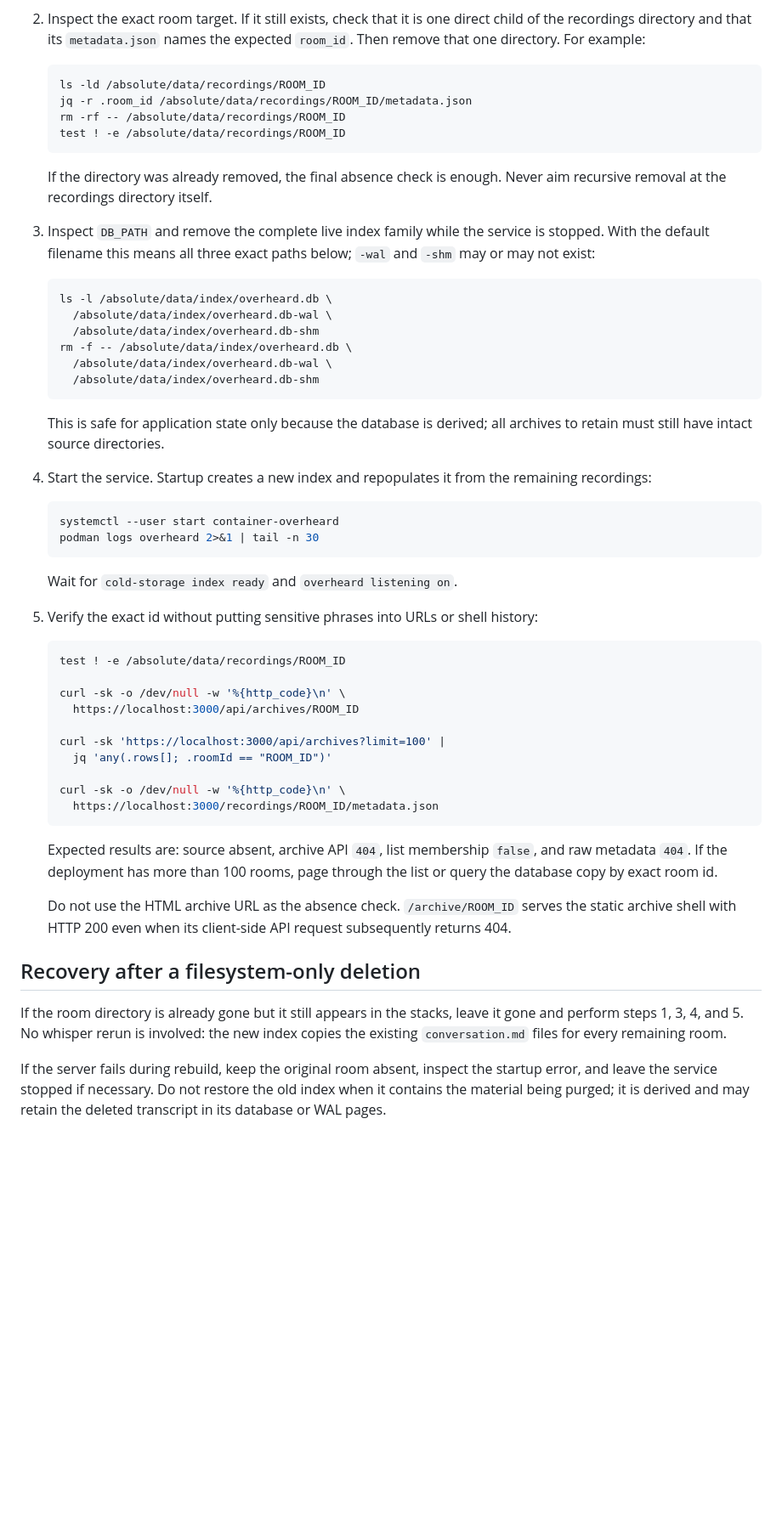
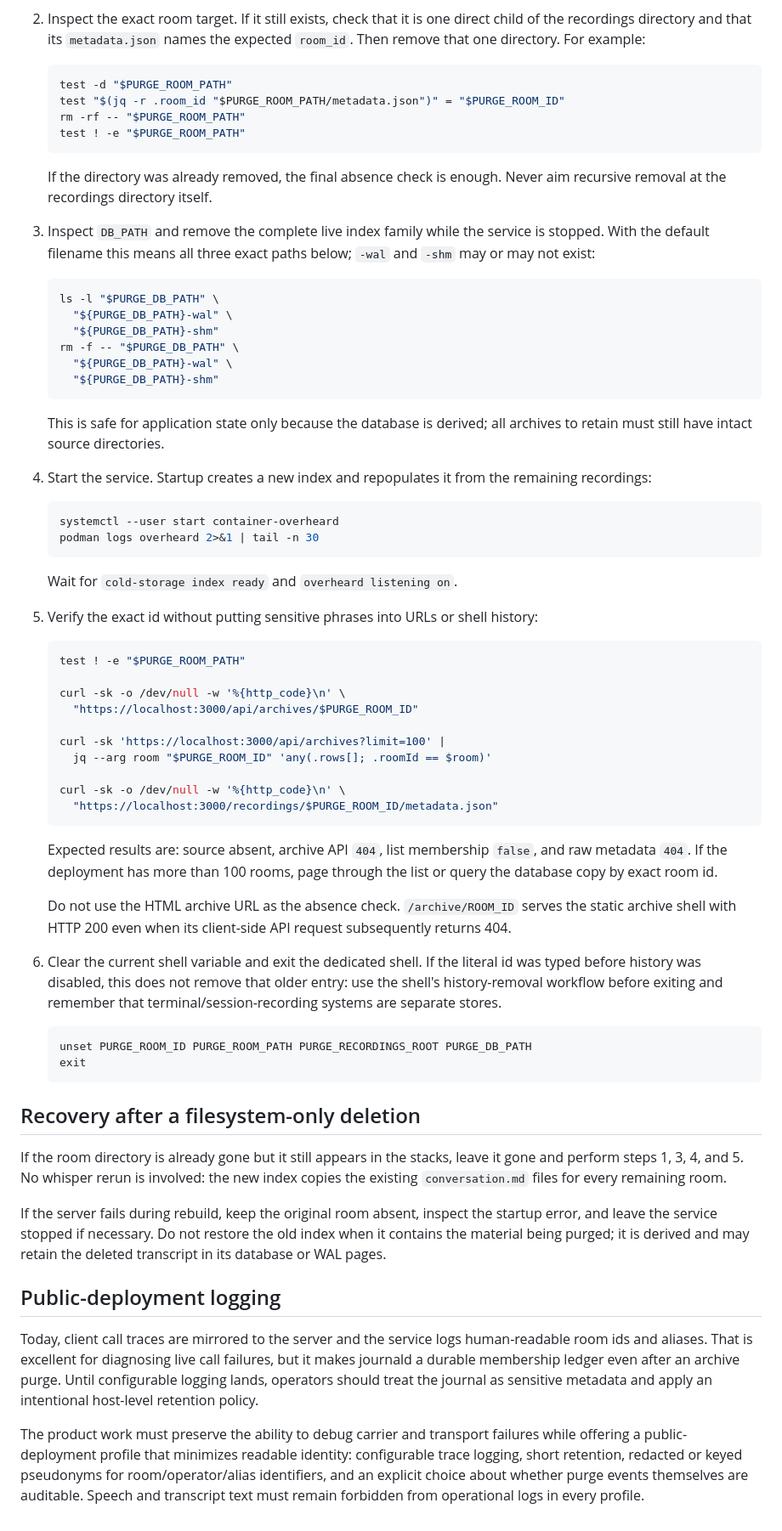
Before and after one commit to toppk/overheard, a Markdown page: docs/archive-purge.md, the part around one of its changes. Shown at 85% size. Drawn GitHub-style; blank space fills up the shorter version.

````diff
--- a/docs/archive-purge.md
+++ b/docs/archive-purge.md
@@ -68,10 +139,10 @@ until both the room and index have been removed.
    names the expected `room_id`. Then remove that one directory. For example:
 
    ```sh
-   ls -ld /absolute/data/recordings/ROOM_ID
-   jq -r .room_id /absolute/data/recordings/ROOM_ID/metadata.json
-   rm -rf -- /absolute/data/recordings/ROOM_ID
-   test ! -e /absolute/data/recordings/ROOM_ID
+   test -d "$PURGE_ROOM_PATH"
+   test "$(jq -r .room_id "$PURGE_ROOM_PATH/metadata.json")" = "$PURGE_ROOM_ID"
+   rm -rf -- "$PURGE_ROOM_PATH"
+   test ! -e "$PURGE_ROOM_PATH"
    ```
 
    If the directory was already removed, the final absence check is enough.
@@ -82,12 +153,12 @@ until both the room and index have been removed.
    paths below; `-wal` and `-shm` may or may not exist:
 
    ```sh
-   ls -l /absolute/data/index/overheard.db \
-     /absolute/data/index/overheard.db-wal \
-     /absolute/data/index/overheard.db-shm
-   rm -f -- /absolute/data/index/overheard.db \
-     /absolute/data/index/overheard.db-wal \
-     /absolute/data/index/overheard.db-shm
+   ls -l "$PURGE_DB_PATH" \
+     "${PURGE_DB_PATH}-wal" \
+     "${PURGE_DB_PATH}-shm"
+   rm -f -- "$PURGE_DB_PATH" \
+     "${PURGE_DB_PATH}-wal" \
+     "${PURGE_DB_PATH}-shm"
    ```
 
    This is safe for application state only because the database is derived;
@@ -107,16 +178,16 @@ until both the room and index have been removed.
    history:
 
    ```sh
-   test ! -e /absolute/data/recordings/ROOM_ID
+   test ! -e "$PURGE_ROOM_PATH"
 
    curl -sk -o /dev/null -w '%{http_code}\n' \
-     https://localhost:3000/api/archives/ROOM_ID
+     "https://localhost:3000/api/archives/$PURGE_ROOM_ID"
 
    curl -sk 'https://localhost:3000/api/archives?limit=100' |
-     jq 'any(.rows[]; .roomId == "ROOM_ID")'
+     jq --arg room "$PURGE_ROOM_ID" 'any(.rows[]; .roomId == $room)'
 
    curl -sk -o /dev/null -w '%{http_code}\n' \
-     https://localhost:3000/recordings/ROOM_ID/metadata.json
+     "https://localhost:3000/recordings/$PURGE_ROOM_ID/metadata.json"
    ```
 
    Expected results are: source absent, archive API `404`, list membership
@@ -126,6 +197,16 @@ until both the room and index have been removed.
    Do not use the HTML archive URL as the absence check. `/archive/ROOM_ID`
    serves the static archive shell with HTTP 200 even when its client-side API
    request subsequently returns 404.
+
+6. Clear the current shell variable and exit the dedicated shell. If the
+   literal id was typed before history was disabled, this does not remove that
+   older entry: use the shell's history-removal workflow before exiting and
+   remember that terminal/session-recording systems are separate stores.
+
+   ```sh
+   unset PURGE_ROOM_ID PURGE_ROOM_PATH PURGE_RECORDINGS_ROOT PURGE_DB_PATH
+   exit
+   ```
 
 ## Recovery after a filesystem-only deletion
 
@@ -138,3 +219,19 @@ If the server fails during rebuild, keep the original room absent, inspect the
 startup error, and leave the service stopped if necessary. Do not restore the
 old index when it contains the material being purged; it is derived and may
 retain the deleted transcript in its database or WAL pages.
+
+## Public-deployment logging
+
+Today, client call traces are mirrored to the server and the service logs
+human-readable room ids and aliases. That is excellent for diagnosing live
+call failures, but it makes journald a durable membership ledger even after an
+archive purge. Until configurable logging lands, operators should treat the
+journal as sensitive metadata and apply an intentional host-level retention
+policy.
+
+The product work must preserve the ability to debug carrier and transport
+failures while offering a public-deployment profile that minimizes readable
+identity: configurable trace logging, short retention, redacted or keyed
+pseudonyms for room/operator/alias identifiers, and an explicit choice about
+whether purge events themselves are auditable. Speech and transcript text
+must remain forbidden from operational logs in every profile.
````
Also changed, not shown: other parts of docs/archive-purge.md (+74 -3 lines), README.md (+3 -1 lines).
